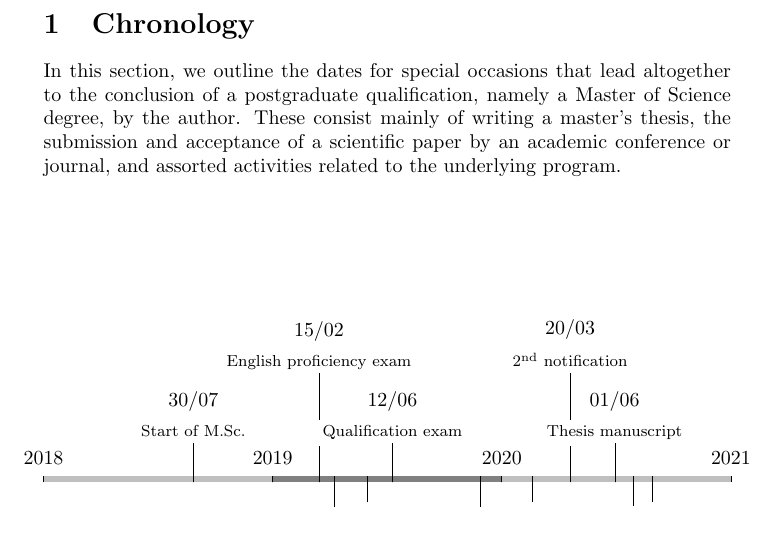
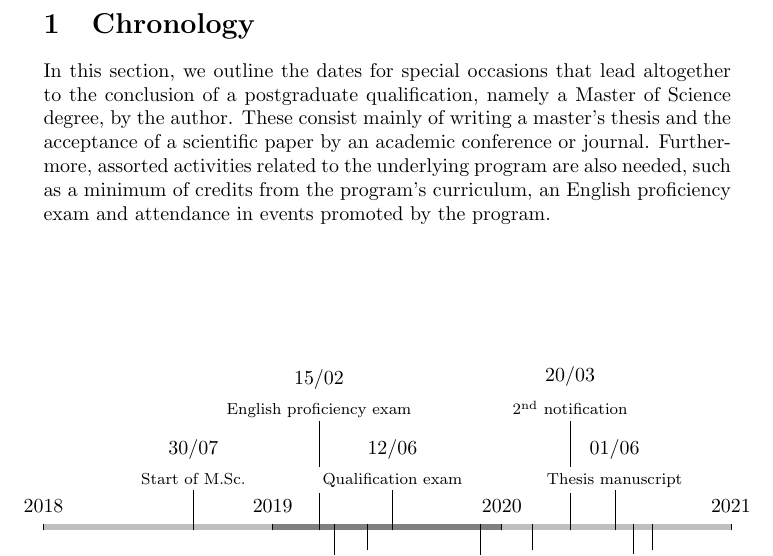
Before and after one commit to zambonin/msc, a LaTeX document (main.tex): part of the page, cut so that both start at the same text, the shorter picture padded with empty space. Compiled offline with pdfLaTeX.

Commit message:
overleaf_to_git: update main.tex from r325 to r339

```diff
--- a/main.tex
+++ b/main.tex
@@ -10,7 +10,7 @@
 
 \section{Chronology}
 
-In this section, we outline the dates for special occasions that lead altogether to the conclusion of a postgraduate qualification, namely a Master of Science degree, by the author. These consist mainly of writing a master's thesis, the submission and acceptance of a scientific paper by an academic conference or journal, and assorted activities related to the underlying program.
+In this section, we outline the dates for special occasions that lead altogether to the conclusion of a postgraduate qualification, namely a Master of Science degree, by the author. These consist mainly of writing a master's thesis and the acceptance of a scientific paper by an academic conference or journal. Furthermore, assorted activities related to the underlying program are also needed, such as a minimum of credits from the program's curriculum, an English proficiency exam and attendance in events promoted by the program.
 
 \begin{figure}[htbp]
     \centering
```
